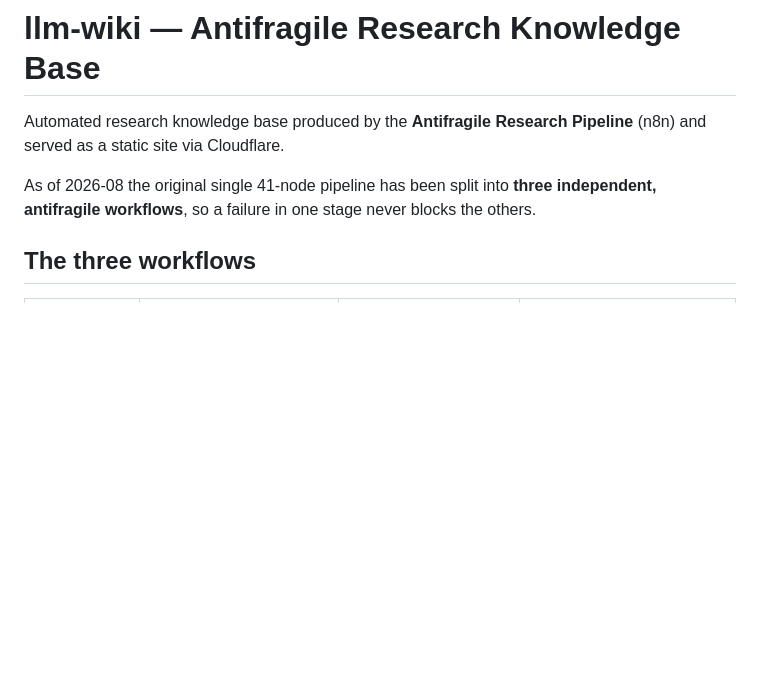
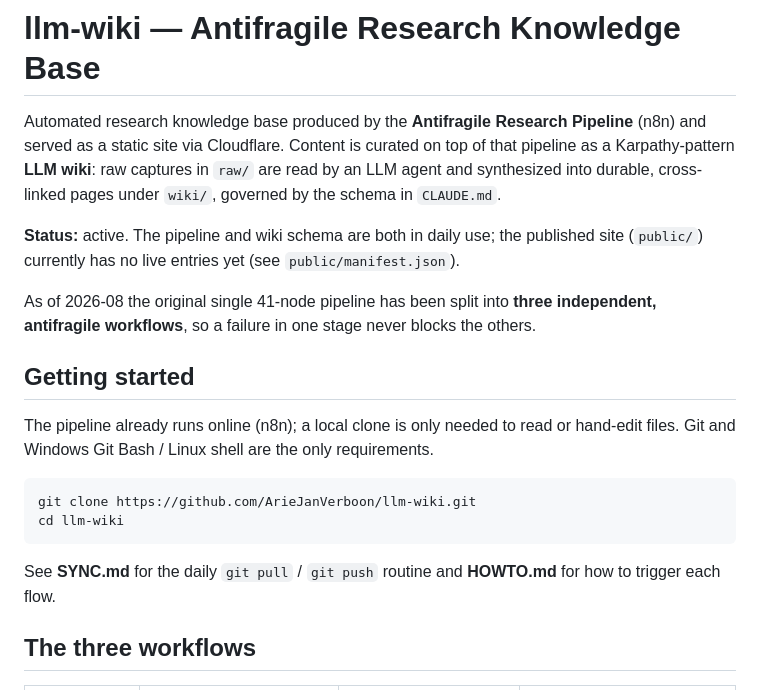
Before and after one commit to ArieJanVerboon/llm-wiki, a Markdown page: README.md, the part around one of its changes. Rendered like a GitHub page; blank space fills up the shorter version.

````diff
--- a/README.md
+++ b/README.md
@@ -1,11 +1,32 @@
 # llm-wiki — Antifragile Research Knowledge Base
 
 Automated research knowledge base produced by the **Antifragile Research
-Pipeline** (n8n) and served as a static site via Cloudflare.
+Pipeline** (n8n) and served as a static site via Cloudflare. Content is
+curated on top of that pipeline as a Karpathy-pattern **LLM wiki**: raw
+captures in `raw/` are read by an LLM agent and synthesized into durable,
+cross-linked pages under `wiki/`, governed by the schema in `CLAUDE.md`.
+
+**Status:** active. The pipeline and wiki schema are both in daily use; the
+published site (`public/`) currently has no live entries yet (see
+`public/manifest.json`).
 
 As of 2026-08 the original single 41-node pipeline has been split into **three
 independent, antifragile workflows**, so a failure in one stage never blocks the
 others.
+
+## Getting started
+
+The pipeline already runs online (n8n); a local clone is only needed to read
+or hand-edit files. Git and Windows Git Bash / Linux shell are the only
+requirements.
+
+```bash
+git clone https://github.com/ArieJanVerboon/llm-wiki.git
+cd llm-wiki
+```
+
+See **SYNC.md** for the daily `git pull` / `git push` routine and **HOWTO.md**
+for how to trigger each flow.
 
 ## The three workflows
 
````
Also changed, not shown: other parts of README.md (+31 -1 lines).
